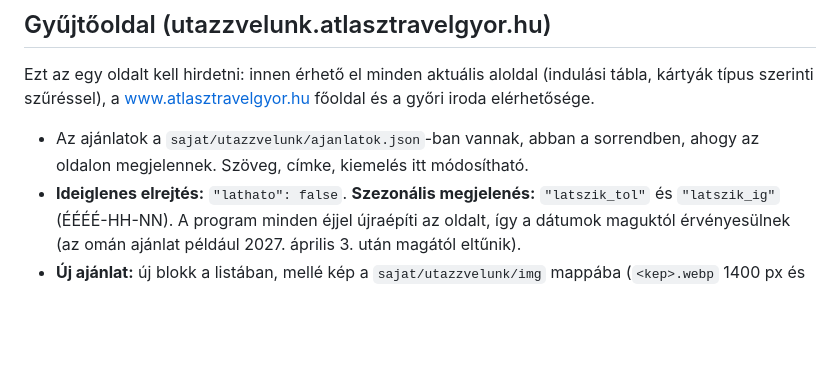
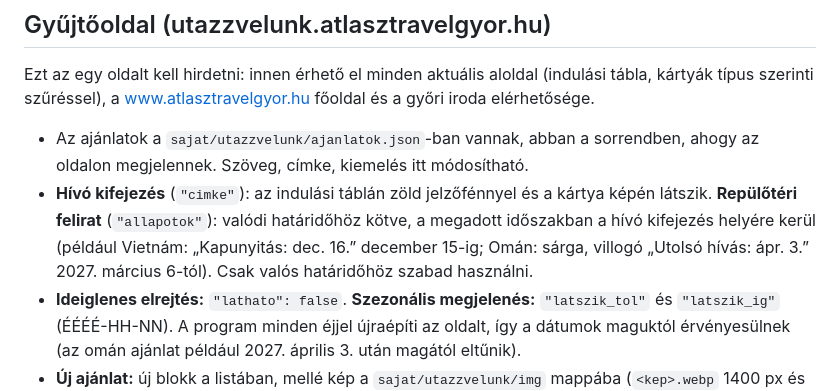
Before and after one commit to bEdA8101/atlasztravelgyor-aloldalak, a Markdown page: README.md, the part around the change. GitHub-like rendering; blank space fills up the shorter version.

Commit message:
Leírás: hívó kifejezések és repülőtéri feliratok a gyűjtőoldalon
Co-Authored-By: Claude Opus 5.5 <noreply@anthropic.com>
Claude-Session: https://claude.ai/code/session_01Wqpqmz2b4fU7BQ6KhG2t9K

```diff
--- a/README.md
+++ b/README.md
@@ -207,6 +207,10 @@ típus szerinti szűréssel), a www.atlasztravelgyor.hu főoldal és a győri ir
 
 - Az ajánlatok a `sajat/utazzvelunk/ajanlatok.json`-ban vannak, abban a sorrendben, ahogy az
   oldalon megjelennek. Szöveg, címke, kiemelés itt módosítható.
+- **Hívó kifejezés** (`"cimke"`): az indulási táblán zöld jelzőfénnyel és a kártya képén látszik.
+  **Repülőtéri felirat** (`"allapotok"`): valódi határidőhöz kötve, a megadott időszakban a hívó
+  kifejezés helyére kerül (például Vietnám: „Kapunyitás: dec. 16.” december 15-ig; Omán: sárga,
+  villogó „Utolsó hívás: ápr. 3.” 2027. március 6-tól). Csak valós határidőhöz szabad használni.
 - **Ideiglenes elrejtés:** `"lathato": false`. **Szezonális megjelenés:** `"latszik_tol"` és
   `"latszik_ig"` (ÉÉÉÉ-HH-NN). A program minden éjjel újraépíti az oldalt, így a dátumok maguktól
   érvényesülnek (az omán ajánlat például 2027. április 3. után magától eltűnik).
```
